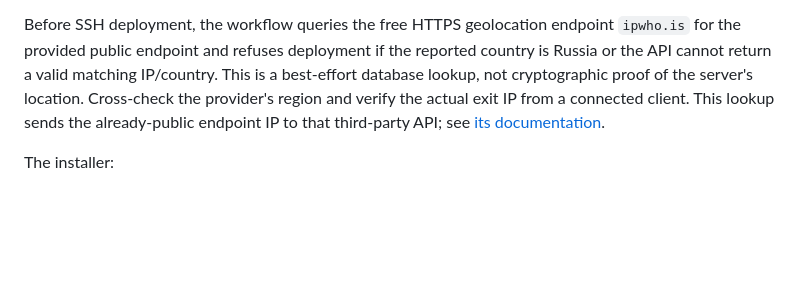
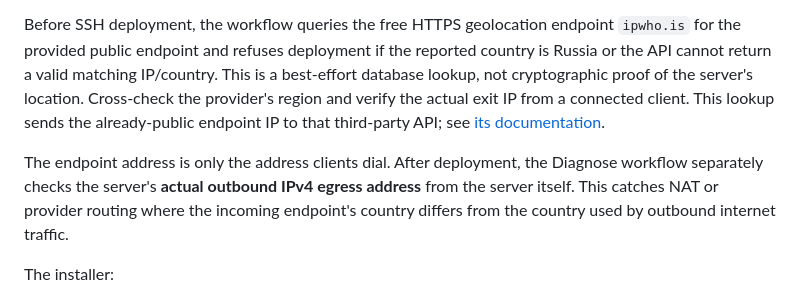
Before and after one commit to arturwarlord/VPN, a Markdown page: docs/SERVER_DEPLOYMENT.md, the part around the change. GitHub-like rendering; blank space fills up the shorter version.

Commit message:
Clarify endpoint versus actual outbound egress location

```diff
--- a/docs/SERVER_DEPLOYMENT.md
+++ b/docs/SERVER_DEPLOYMENT.md
@@ -59,6 +59,8 @@ Only after the preflight passes and external UDP forwarding has been confirmed:
 3. Review the run. It checks endpoint country, pins the SSH host key, and verifies root or non-interactive sudo before sending the installer.
 
 Before SSH deployment, the workflow queries the free HTTPS geolocation endpoint `ipwho.is` for the provided public endpoint and refuses deployment if the reported country is Russia or the API cannot return a valid matching IP/country. This is a best-effort database lookup, not cryptographic proof of the server's location. Cross-check the provider's region and verify the actual exit IP from a connected client. This lookup sends the already-public endpoint IP to that third-party API; see [its documentation](https://ipwhois.io/ru/documentation).
+
+The endpoint address is only the address clients dial. After deployment, the Diagnose workflow separately checks the server's **actual outbound IPv4 egress address** from the server itself. This catches NAT or provider routing where the incoming endpoint's country differs from the country used by outbound internet traffic.
 
 The installer:
 - Refuses to proceed without a valid explicit public IPv4 or IPv6 endpoint and valid port.
```
